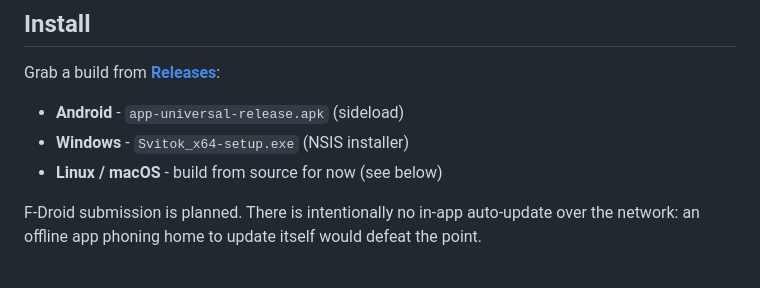
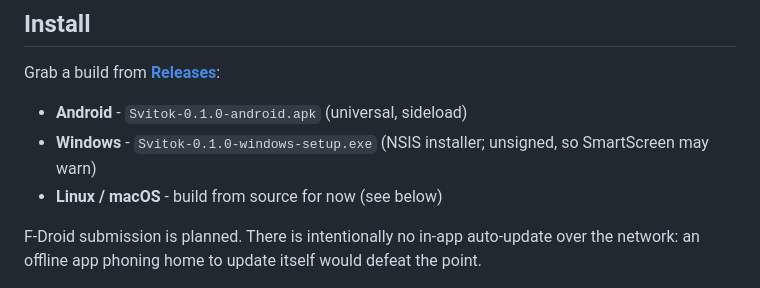
Before and after one commit to KOR1K1/svitok, a Markdown page: README.md, the part around the change. Drawn GitHub-style.

Commit message:
Use versioned release artifact names in README

```diff
--- a/README.md
+++ b/README.md
@@ -101,8 +101,8 @@ The full, implementation-level spec - enough to reimplement Svitok from scratch
 
 Grab a build from [**Releases**](https://github.com/KOR1K1/svitok/releases):
 
-- **Android** - `app-universal-release.apk` (sideload)
-- **Windows** - `Svitok_x64-setup.exe` (NSIS installer)
+- **Android** - `Svitok-0.1.0-android.apk` (universal, sideload)
+- **Windows** - `Svitok-0.1.0-windows-setup.exe` (NSIS installer; unsigned, so SmartScreen may warn)
 - **Linux / macOS** - build from source for now (see below)
 
 F-Droid submission is planned. There is intentionally no in-app auto-update over the network: an offline app phoning home to update itself would defeat the point.
```
